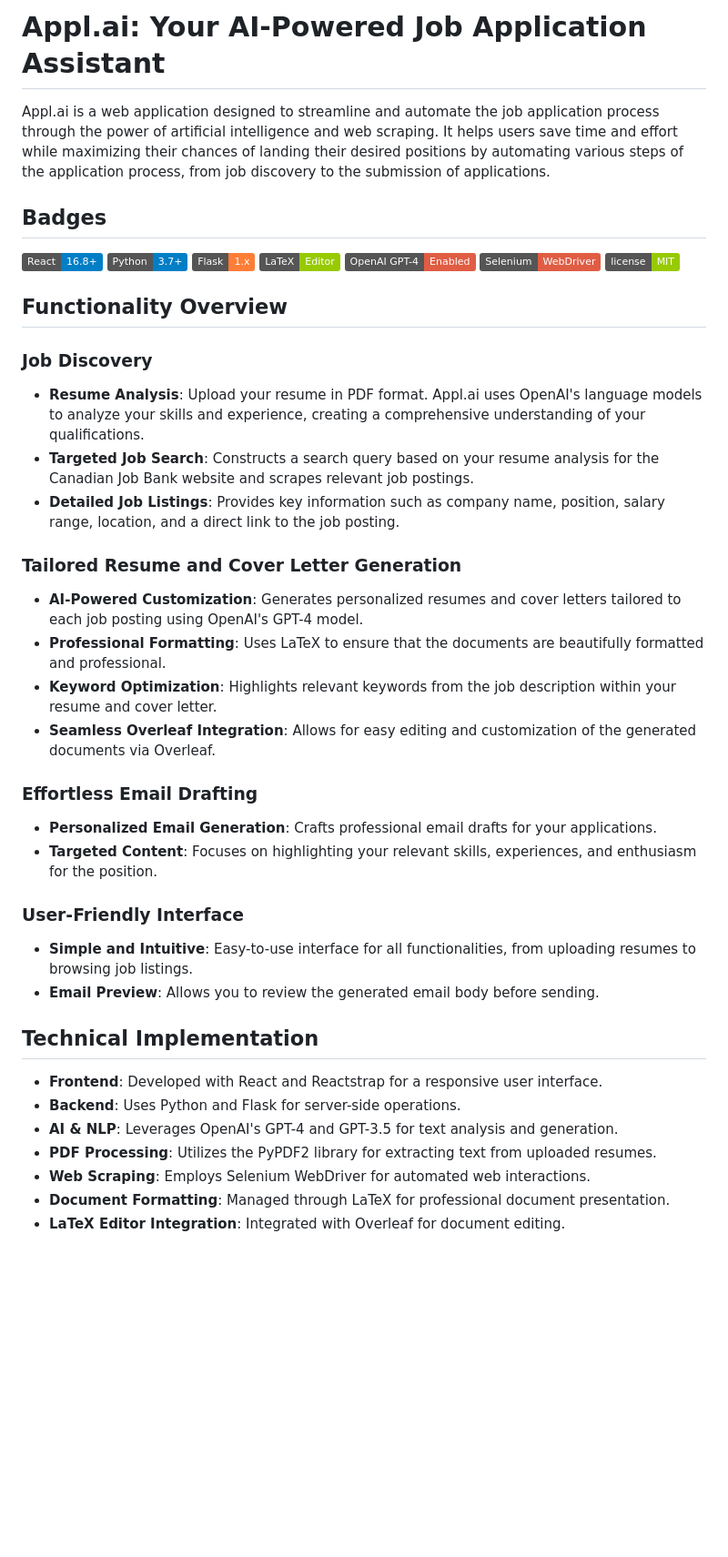
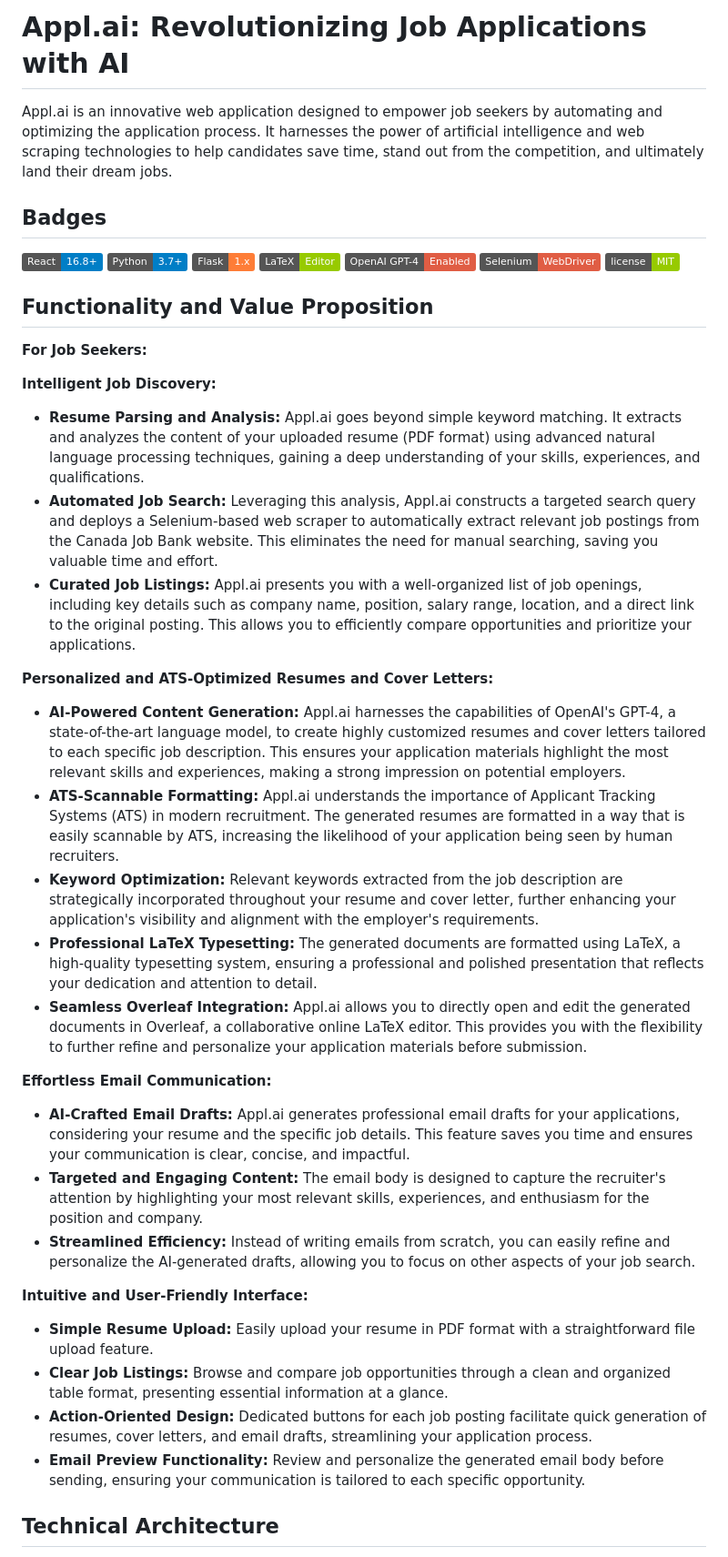
Before and after one commit to knat01/appl.AI, a Markdown page: README.md, the part around the change printed below. Shown: that part at 91% size. Rendered like a GitHub page; badges without logos; blank space fills up the shorter version.

```diff
--- a/README.md
+++ b/README.md
@@ -1,6 +1,6 @@
-# Appl.ai: Your AI-Powered Job Application Assistant
+# Appl.ai: Revolutionizing Job Applications with AI
 
-Appl.ai is a web application designed to streamline and automate the job application process through the power of artificial intelligence and web scraping. It helps users save time and effort while maximizing their chances of landing their desired positions by automating various steps of the application process, from job discovery to the submission of applications.
+Appl.ai is an innovative web application designed to empower job seekers by automating and optimizing the application process. It harnesses the power of artificial intelligence and web scraping technologies to help candidates save time, stand out from the competition, and ultimately land their dream jobs.
 
 ## Badges
 
@@ -13,33 +13,36 @@ Appl.ai is a web application designed to streamline and automate the job applica
 ![MIT License](https://img.shields.io/badge/license-MIT-green)
 
 
-## Functionality Overview
+## Functionality and Value Proposition
 
-### Job Discovery
-- **Resume Analysis**: Upload your resume in PDF format. Appl.ai uses OpenAI's language models to analyze your skills and experience, creating a comprehensive understanding of your qualifications.
-- **Targeted Job Search**: Constructs a search query based on your resume analysis for the Canadian Job Bank website and scrapes relevant job postings.
-- **Detailed Job Listings**: Provides key information such as company name, position, salary range, location, and a direct link to the job posting.
+**For Job Seekers:**
 
-### Tailored Resume and Cover Letter Generation
-- **AI-Powered Customization**: Generates personalized resumes and cover letters tailored to each job posting using OpenAI's GPT-4 model.
-- **Professional Formatting**: Uses LaTeX to ensure that the documents are beautifully formatted and professional.
-- **Keyword Optimization**: Highlights relevant keywords from the job description within your resume and cover letter.
-- **Seamless Overleaf Integration**: Allows for easy editing and customization of the generated documents via Overleaf.
+**Intelligent Job Discovery:**
 
-### Effortless Email Drafting
-- **Personalized Email Generation**: Crafts professional email drafts for your applications.
-- **Targeted Content**: Focuses on highlighting your relevant skills, experiences, and enthusiasm for the position.
+*   **Resume Parsing and Analysis:** Appl.ai goes beyond simple keyword matching. It extracts and analyzes the content of your uploaded resume (PDF format) using advanced natural language processing techniques, gaining a deep understanding of your skills, experiences, and qualifications.
+*   **Automated Job Search:** Leveraging this analysis, Appl.ai constructs a targeted search query and deploys a Selenium-based web scraper to automatically extract relevant job postings from the Canada Job Bank website. This eliminates the need for manual searching, saving you valuable time and effort.
+*   **Curated Job Listings:**  Appl.ai presents you with a well-organized list of job openings, including key details such as company name, position, salary range, location, and a direct link to the original posting. This allows you to efficiently compare opportunities and prioritize your applications.
 
-### User-Friendly Interface
-- **Simple and Intuitive**: Easy-to-use interface for all functionalities, from uploading resumes to browsing job listings.
-- **Email Preview**: Allows you to review the generated email body before sending.
+**Personalized and ATS-Optimized Resumes and Cover Letters:**
 
-## Technical Implementation
+*   **AI-Powered Content Generation:** Appl.ai harnesses the capabilities of OpenAI's GPT-4, a state-of-the-art language model, to create highly customized resumes and cover letters tailored to each specific job description. This ensures your application materials highlight the most relevant skills and experiences, making a strong impression on potential employers.
+*   **ATS-Scannable Formatting:**  Appl.ai understands the importance of Applicant Tracking Systems (ATS) in modern recruitment. The generated resumes are formatted in a way that is easily scannable by ATS, increasing the likelihood of your application being seen by human recruiters.
+*   **Keyword Optimization:**  Relevant keywords extracted from the job description are strategically incorporated throughout your resume and cover letter, further enhancing your application's visibility and alignment with the employer's requirements.
+*   **Professional LaTeX Typesetting:** The generated documents are formatted using LaTeX, a high-quality typesetting system, ensuring a professional and polished presentation that reflects your dedication and attention to detail.
+*   **Seamless Overleaf Integration:** Appl.ai allows you to directly open and edit the generated documents in Overleaf, a collaborative online LaTeX editor. This provides you with the flexibility to further refine and personalize your application materials before submission.
 
-- **Frontend**: Developed with React and Reactstrap for a responsive user interface.
-- **Backend**: Uses Python and Flask for server-side operations.
-- **AI & NLP**: Leverages OpenAI's GPT-4 and GPT-3.5 for text analysis and generation.
-- **PDF Processing**: Utilizes the PyPDF2 library for extracting text from uploaded resumes.
-- **Web Scraping**: Employs Selenium WebDriver for automated web interactions.
-- **Document Formatting**: Managed through LaTeX for professional document presentation.
-- **LaTeX Editor Integration**: Integrated with Overleaf for document editing.
+**Effortless Email Communication:**
+
+*   **AI-Crafted Email Drafts:** Appl.ai generates professional email drafts for your applications, considering your resume and the specific job details. This feature saves you time and ensures your communication is clear, concise, and impactful.
+*   **Targeted and Engaging Content:** The email body is designed to capture the recruiter's attention by highlighting your most relevant skills, experiences, and enthusiasm for the position and company.
+*   **Streamlined Efficiency:** Instead of writing emails from scratch, you can easily refine and personalize the AI-generated drafts, allowing you to focus on other aspects of your job search.
+
+**Intuitive and User-Friendly Interface:**
+
+*   **Simple Resume Upload:** Easily upload your resume in PDF format with a straightforward file upload feature.
+*   **Clear Job Listings:**  Browse and compare job opportunities through a clean and organized table format, presenting essential information at a glance.
+*   **Action-Oriented Design:** Dedicated buttons for each job posting facilitate quick generation of resumes, cover letters, and email drafts, streamlining your application process.
+*   **Email Preview Functionality:** Review and personalize the generated email body before sending, ensuring your communication is tailored to each specific opportunity.
+
+## Technical Architecture
+
```
Also changed, not shown: other parts of README.md (+27 -11 lines).
